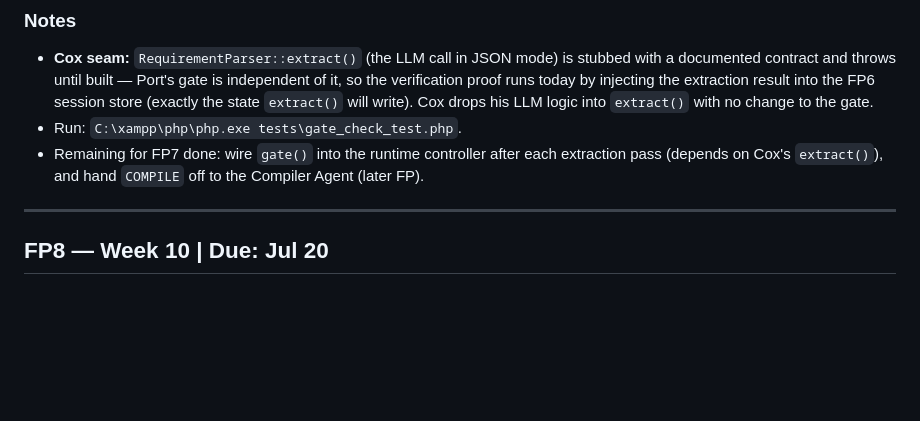
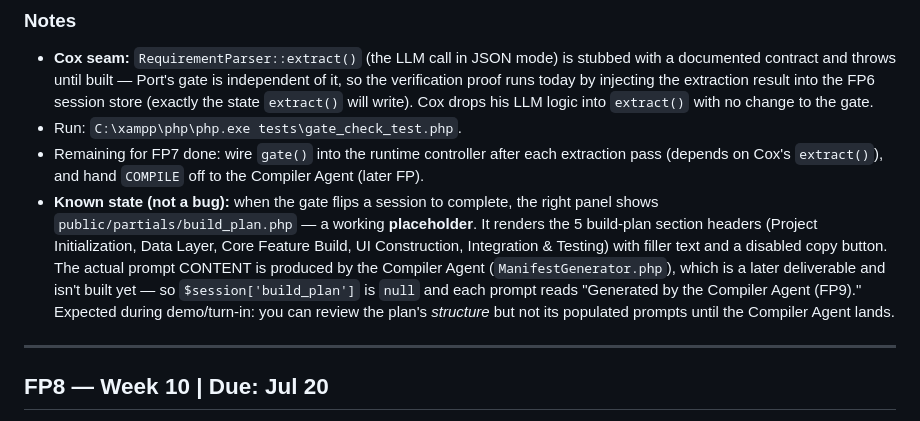
Before and after one commit to sjasthi/ai-software-builder, a Markdown page: Port Weekly Progress.md, the part around the change. Drawn GitHub-style; blank space fills up the shorter version.

Commit message:
Document build-plan view as a placeholder pending the Compiler Agent
Note in Port progress log (FP7): when the gate marks a session complete, the
right panel shows build_plan.php's 5 section headers with filler and a disabled
copy button. Prompt content is generated later by ManifestGenerator, so this is
expected state at demo/turn-in, not a bug.

```diff
--- a/Port Weekly Progress.md
+++ b/Port Weekly Progress.md
@@ -71,6 +71,7 @@
 - **Cox seam:** `RequirementParser::extract()` (the LLM call in JSON mode) is stubbed with a documented contract and throws until built — Port's gate is independent of it, so the verification proof runs today by injecting the extraction result into the FP6 session store (exactly the state `extract()` will write). Cox drops his LLM logic into `extract()` with no change to the gate.
 - Run: `C:\xampp\php\php.exe tests\gate_check_test.php`.
 - Remaining for FP7 done: wire `gate()` into the runtime controller after each extraction pass (depends on Cox's `extract()`), and hand `COMPILE` off to the Compiler Agent (later FP).
+- **Known state (not a bug):** when the gate flips a session to complete, the right panel shows `public/partials/build_plan.php` — a working **placeholder**. It renders the 5 build-plan section headers (Project Initialization, Data Layer, Core Feature Build, UI Construction, Integration & Testing) with filler text and a disabled copy button. The actual prompt CONTENT is produced by the Compiler Agent (`ManifestGenerator.php`), which is a later deliverable and isn't built yet — so `$session['build_plan']` is `null` and each prompt reads "Generated by the Compiler Agent (FP9)." Expected during demo/turn-in: you can review the plan's *structure* but not its populated prompts until the Compiler Agent lands.
 
 ---
 
```
